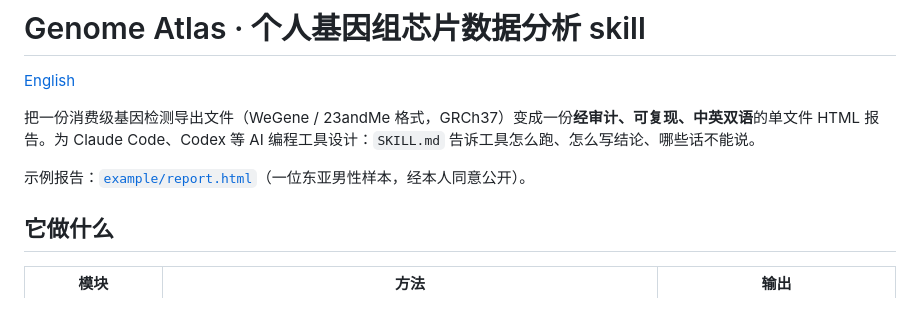
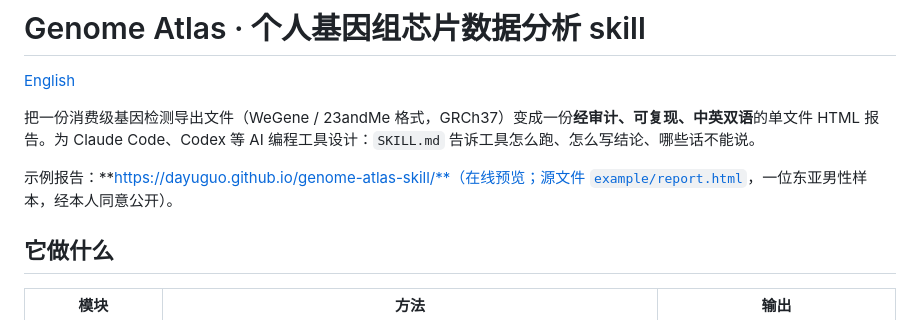
Before and after one commit to DayuGuo/genome-atlas-skill, a Markdown page: README.md, the part around the change. Drawn GitHub-style.

Commit message:
README: link to the GitHub Pages preview

```diff
--- a/README.md
+++ b/README.md
@@ -4,7 +4,7 @@
 
 把一份消费级基因检测导出文件（WeGene / 23andMe 格式，GRCh37）变成一份**经审计、可复现、中英双语**的单文件 HTML 报告。为 Claude Code、Codex 等 AI 编程工具设计：`SKILL.md` 告诉工具怎么跑、怎么写结论、哪些话不能说。
 
-示例报告：[`example/report.html`](example/report.html)（一位东亚男性样本，经本人同意公开）。
+示例报告：**https://dayuguo.github.io/genome-atlas-skill/**（在线预览；源文件 [`example/report.html`](example/report.html)，一位东亚男性样本，经本人同意公开）。
 
 ## 它做什么
 
```
Also changed, not shown: README.en.md (+1 -1 lines).
